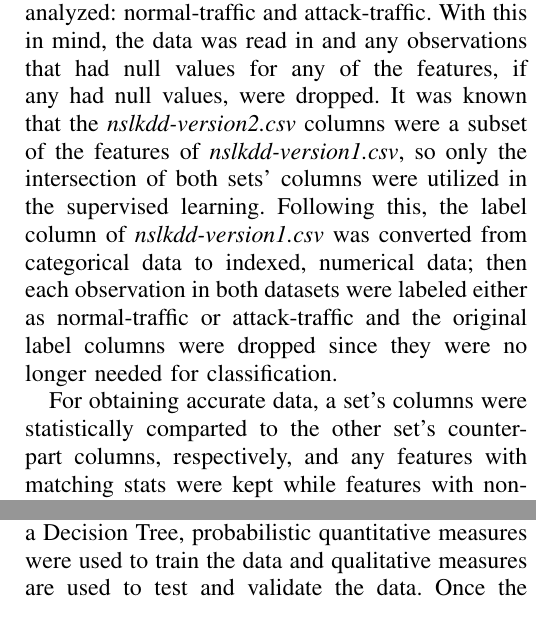
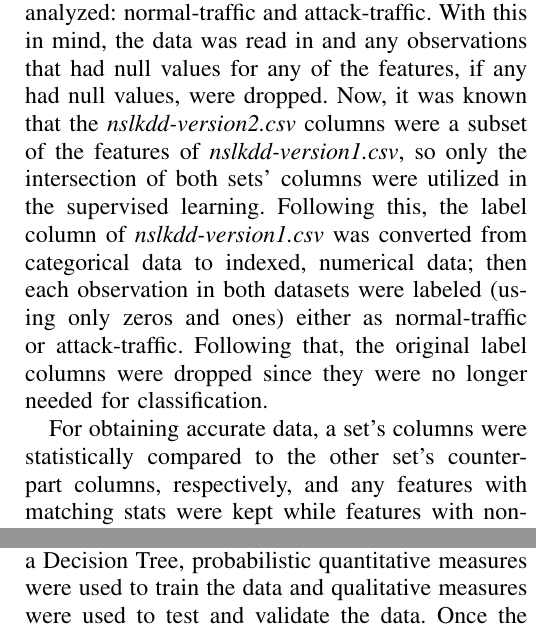
Before and after one commit to jmoakle2/CSC-510_Assignments, a LaTeX problem sheet (docs/CSC510_Assignment3_docs/CSC-510_Assignment3_Report.tex): two parts of the columns of page 2 of 4, joined at a grey line, cut so that both start at the same text. Compiled offline with pdfLaTeX.

Commit message:
Updated CSC-510 Assignment 3 report.

```diff
--- a/docs/CSC510_Assignment3_docs/CSC-510_Assignment3_Report.tex
+++ b/docs/CSC510_Assignment3_docs/CSC-510_Assignment3_Report.tex
@@ -22,9 +22,9 @@ The first step taken in setting up Spark for the data analyzation process of \te
 
-Since both datasets were known to be of the same source, yet each set had major differences from each other, preprocessing was mandatory prior to classification, especially because there were only two types of network-traffic that were going to be analyzed: normal-traffic and attack-traffic. With this in mind, the data was read in and any observations that had null values for any of the features, if any had null values, were dropped. It was known that the \textit{nslkdd-version2.csv} columns were a subset of the features of \textit{nslkdd-version1.csv}, so only the intersection of both sets' columns were utilized in the supervised learning. Following this, the label column of \textit{nslkdd-version1.csv} was converted from categorical data to indexed, numerical data; then each observation in both datasets were labeled either as normal-traffic or attack-traffic and the original label columns were dropped since they were no longer needed for classification.
+Since both datasets were known to be of the same source, yet each set had major differences from each other, preprocessing was mandatory prior to classification, especially because there were only two types of network-traffic that were going to be analyzed: normal-traffic and attack-traffic. With this in mind, the data was read in and any observations that had null values for any of the features, if any had null values, were dropped. Now, it was known that the \textit{nslkdd-version2.csv} columns were a subset of the features of \textit{nslkdd-version1.csv}, so only the intersection of both sets' columns were utilized in the supervised learning. Following this, the label column of \textit{nslkdd-version1.csv} was converted from categorical data to indexed, numerical data; then each observation in both datasets were labeled (using only zeros and ones) either as normal-traffic or attack-traffic. Following that, the original label columns were dropped since they were no longer needed for classification.
 
-For obtaining accurate data, a set's columns were statistically comparted to the other set's counterpart columns, respectively, and any features with matching stats were kept while features with non-matching stats were dropped because they could not be deemed reliable. Once this was finished, it was recognized that some of the columns that were kept contained a vast amount of zero-values; so it was decided that any columns that had a third-quartile statistic that was zero should be dropped. Finally, the data features were assembled into vectors and standarized. At this point, the data was now primed and ready for Decision Tree classification.
+For obtaining accurate data, a set's columns were statistically compared to the other set's counterpart columns, respectively, and any features with matching stats were kept while features with non-matching stats were dropped because they could not be deemed reliable. Once this was finished, it was recognized that some of the columns that were kept contained a vast amount of zero-values; so it was decided that any columns that had a third-quartile statistic that was zero should be dropped. Finally, the data features were assembled into vectors and standarized. At this point, the data was now primed and ready for Decision Tree classification.
 
-Using Spark's version of a Decision Tree classifier, the data was split into training and testing and both sets were used to fit and transform the model; because the technique used in the experiment was a Decision Tree, probabilistic quantitative measures were used to train the data and qualitative measures are used to test and validate the data. Once the \textit{nslkdd-version1.csv} and \textit{nslkdd-version2.csv} Decision Tree models are trained and tested, they are then evaluated by the Binary-Classification Evaluator and the areas under the Receiver Operating Characteristic Curve are derived from the evaluation. Finally, the training and testing sets from both datasets are operated on by a tenfold cross validator to improve the model to work proficiently on unseen data. Now that the classification process has finished, the Decision Tree models and their results can now undergo data analyzation to determine its effectiveness.
+Using Spark's version of a Decision Tree classifier, the data was split into training and testing and both sets were used to fit and transform the model; because the technique used in the experiment was a Decision Tree, probabilistic quantitative measures were used to train the data and qualitative measures were used to test and validate the data. Once the \textit{nslkdd-version1.csv} and \textit{nslkdd-version2.csv} Decision Tree models were trained and tested, they were then evaluated by the Binary-Classification Evaluator and the areas under the Receiver Operating Characteristic Curve were derived from the evaluation. Finally, the training and testing sets from both datasets are operated on by a tenfold cross validator to improve the model to work proficiently on unseen data. Now that the classification process has finished, the Decision Tree models and their results can now undergo data analyzation to determine its effectiveness.
 
 \subsection{Analyzation of Machine Learning Results}
 As a result of the cleaning of the data, the preprocessing techniques of the \textit{nslkdd-version1.csv} and \textit{nslkdd-version2.csv} sets can be deemed as effective since all of the machine learning results for both sets are equivalent to each other, respectively. Because of this, both Decision Tree models and sets of predictions will be referred to as a singular model and singular set from here on out.
```
Also changed, not shown: docs/CSC510_Assignment3_docs/CSC-510_Assignment3_Report.pdf, docs/CSC510_Assignment3_docs/CSC-510_Assignment3_Report.tex (8 more changed lines), 1 other file.
